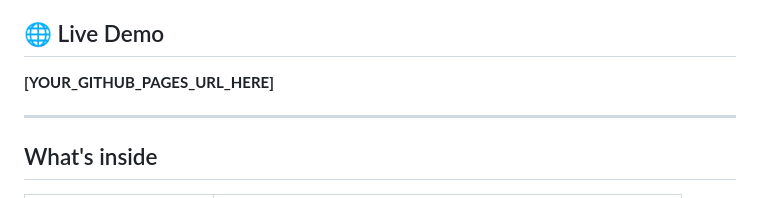
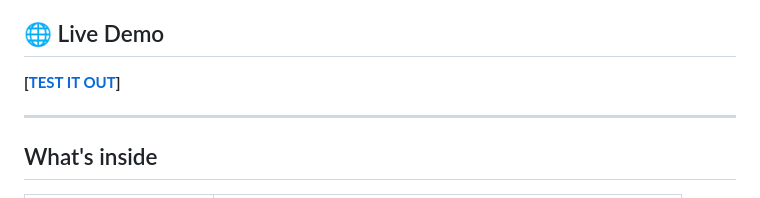
Before and after one commit to Zeista01/cart_pole-demo, a Markdown page: README.md, the part around the change. Rendered like a GitHub page.

Commit message:
Update live demo link in README

```diff
--- a/README.md
+++ b/README.md
@@ -5,7 +5,7 @@ Push the pole with your mouse and watch three classical controllers fight to kee
 
 ## 🌐 Live Demo
 
-**[YOUR_GITHUB_PAGES_URL_HERE]**
+**[[TEST IT OUT](https://zeista01.github.io/cart_pole-demo/)]**
 
 ---
 
```
